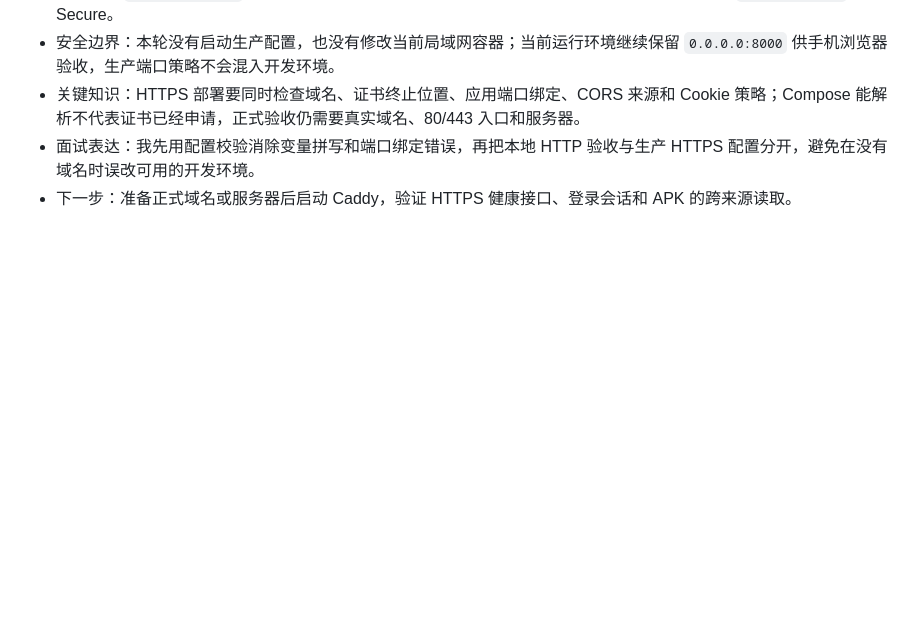
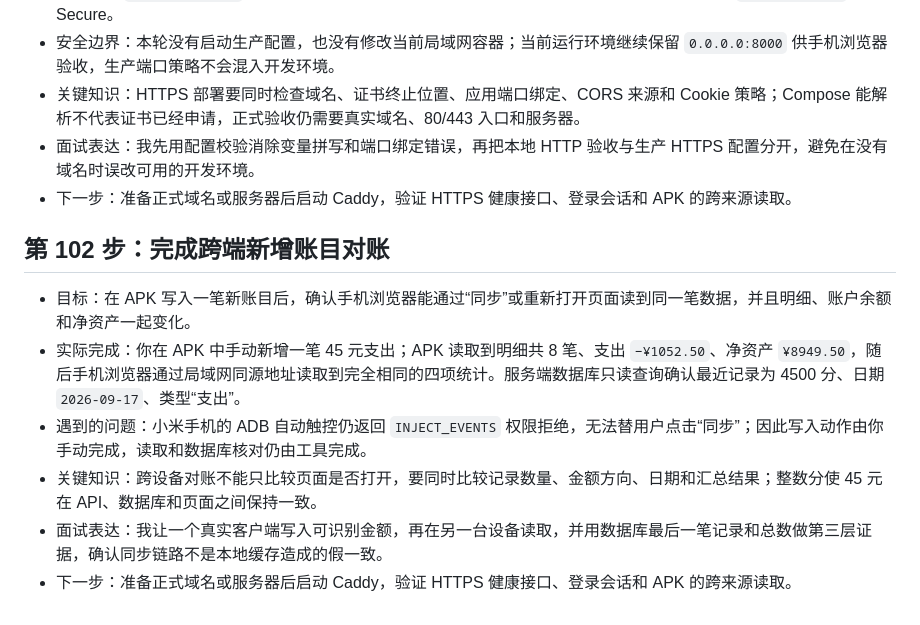
Before and after one commit to yangfan06-kd/jizhangben, a Markdown page: docs/LEARNING_LOG.md, the part around the change. Rendered like a GitHub page; blank space fills up the shorter version.

```diff
--- a/docs/LEARNING_LOG.md
+++ b/docs/LEARNING_LOG.md
@@ -1219,3 +1219,12 @@
 - 关键知识：HTTPS 部署要同时检查域名、证书终止位置、应用端口绑定、CORS 来源和 Cookie 策略；Compose 能解析不代表证书已经申请，正式验收仍需要真实域名、80/443 入口和服务器。
 - 面试表达：我先用配置校验消除变量拼写和端口绑定错误，再把本地 HTTP 验收与生产 HTTPS 配置分开，避免在没有域名时误改可用的开发环境。
 - 下一步：准备正式域名或服务器后启动 Caddy，验证 HTTPS 健康接口、登录会话和 APK 的跨来源读取。
+
+## 第 102 步：完成跨端新增账目对账
+
+- 目标：在 APK 写入一笔新账目后，确认手机浏览器能通过“同步”或重新打开页面读到同一笔数据，并且明细、账户余额和净资产一起变化。
+- 实际完成：你在 APK 中手动新增一笔 45 元支出；APK 读取到明细共 8 笔、支出 `−¥1052.50`、净资产 `¥8949.50`，随后手机浏览器通过局域网同源地址读取到完全相同的四项统计。服务端数据库只读查询确认最近记录为 4500 分、日期 `2026-09-17`、类型“支出”。
+- 遇到的问题：小米手机的 ADB 自动触控仍返回 `INJECT_EVENTS` 权限拒绝，无法替用户点击“同步”；因此写入动作由你手动完成，读取和数据库核对仍由工具完成。
+- 关键知识：跨设备对账不能只比较页面是否打开，要同时比较记录数量、金额方向、日期和汇总结果；整数分使 45 元在 API、数据库和页面之间保持一致。
+- 面试表达：我让一个真实客户端写入可识别金额，再在另一台设备读取，并用数据库最后一笔记录和总数做第三层证据，确认同步链路不是本地缓存造成的假一致。
+- 下一步：准备正式域名或服务器后启动 Caddy，验证 HTTPS 健康接口、登录会话和 APK 的跨来源读取。
```
Also changed, not shown: PROJECT_ROADMAP.md (+1 -1 lines), docs/APP_PLAN.md (+2 -2 lines).
